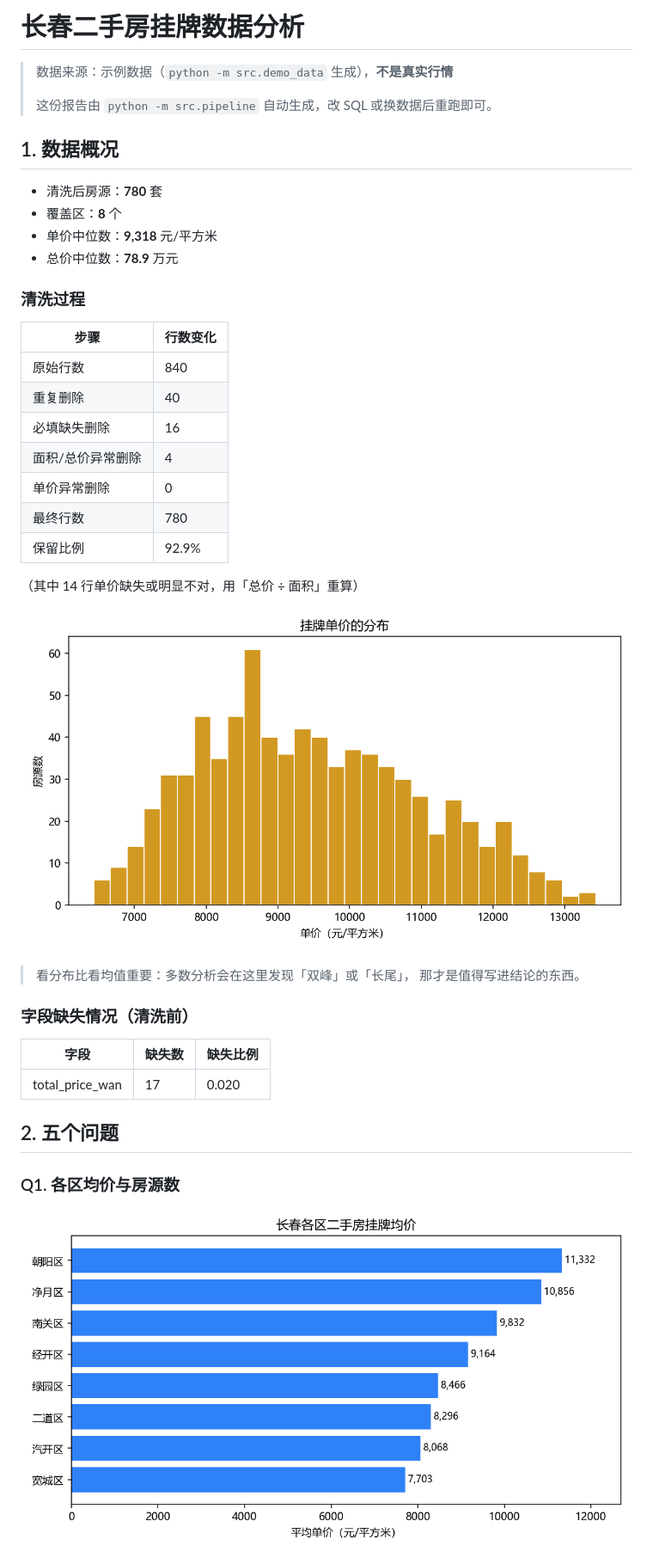
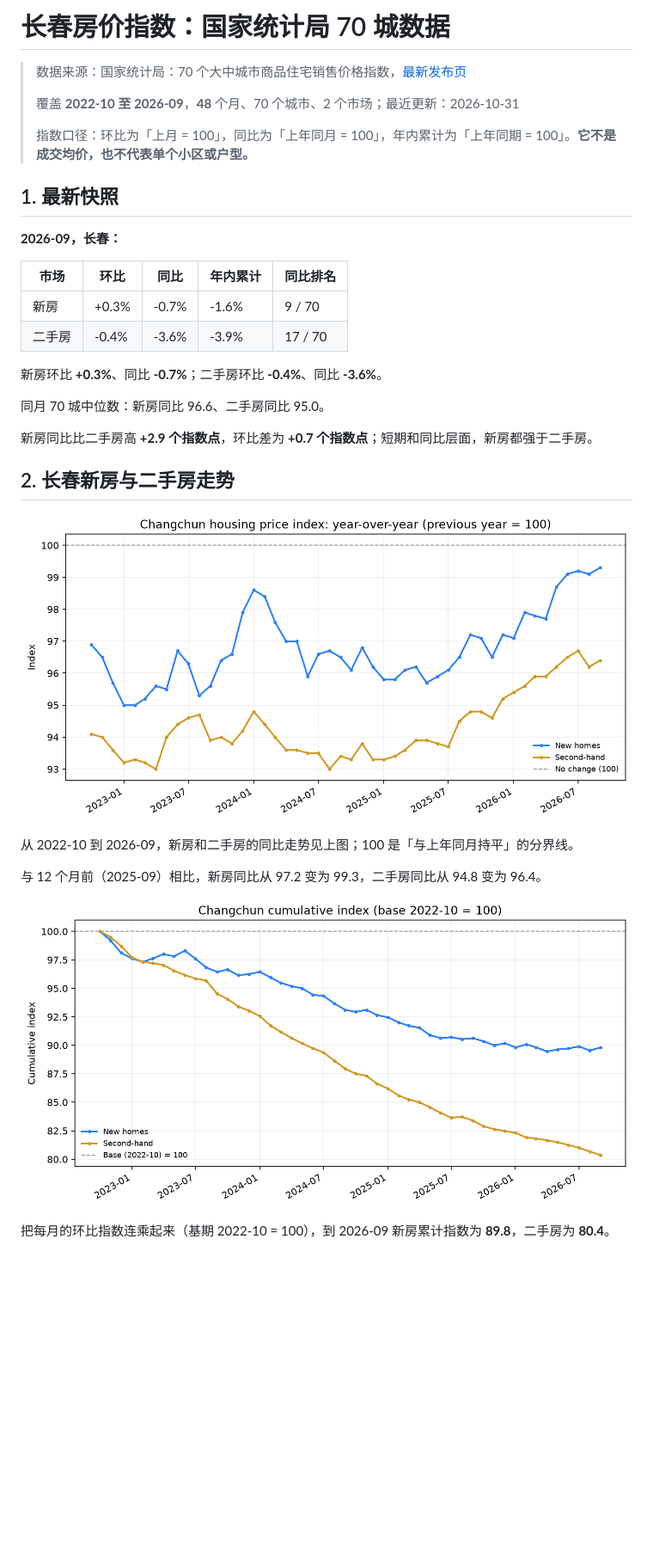
Before and after one commit to Wang-xinyu-2007/changchun-housing, a Markdown page: reports/report.md, the part around one of its changes. Shown at 86% size. Rendered like a GitHub page; pictures changed too: reports/figures/changchun_cumulative.png (added), reports/figures/changchun_yoy.png (added), reports/figures/district_price.png (deleted); blank space fills up the shorter version.

Commit message:
feat: rebuild SQL, charts, and report from real housing data

```diff
--- a/reports/report.md
+++ b/reports/report.md
@@ -1,44 +1,35 @@
-# 长春二手房挂牌数据分析
+# 长春房价指数：国家统计局 70 城数据
 
-> 数据来源：示例数据（`python -m src.demo_data` 生成），**不是真实行情**
+> 数据来源：国家统计局：70 个大中城市商品住宅销售价格指数，[最新发布页](https://www.stats.gov.cn/sj/zxfbhjd/202610/t20261019_1965609.html)
 >
-> 这份报告由 `python -m src.pipeline` 自动生成，改 SQL 或换数据后重跑即可。
+> 覆盖 **2022-10 至 2026-09**，**48** 个月、70 个城市、2 个市场；最近更新：2026-10-31
+>
+> 指数口径：环比为「上月 = 100」，同比为「上年同月 = 100」，年内累计为「上年同期 = 100」。**它不是成交均价，也不代表单个小区或户型。**
 
-## 1. 数据概况
+## 1. 最新快照
 
-- 清洗后房源：**780** 套
-- 覆盖区：**8** 个
-- 单价中位数：**9,318** 元/平方米
-- 总价中位数：**78.9** 万元
+**2026-09，长春：**
 
-### 清洗过程
+| 市场 | 环比 | 同比 | 年内累计 | 同比排名 |
+| --- | --- | --- | --- | --- |
+| 新房 | +0.3% | -0.7% | -1.6% | 9 / 70 |
+| 二手房 | -0.4% | -3.6% | -3.9% | 17 / 70 |
 
-| 步骤 | 行数变化 |
-| --- | --- |
-| 原始行数 | 840 |
-| 重复删除 | 40 |
-| 必填缺失删除 | 16 |
-| 面积/总价异常删除 | 4 |
-| 单价异常删除 | 0 |
-| 最终行数 | 780 |
-| 保留比例 | 92.9% |
+新房环比 **+0.3%**、同比 **-0.7%**；二手房环比 **-0.4%**、同比 **-3.6%**。
 
-（其中 14 行单价缺失或明显不对，用「总价 ÷ 面积」重算）
+同月 70 城中位数：新房同比 96.6、二手房同比 95.0。
 
-![单价分布](figures/price_hist.png)
+新房同比比二手房高 **+2.9 个指数点**，环比差为 **+0.7 个指数点**；短期和同比层面，新房都强于二手房。
 
-> 看分布比看均值重要：多数分析会在这里发现「双峰」或「长尾」，
-> 那才是值得写进结论的东西。
+## 2. 长春新房与二手房走势
 
-### 字段缺失情况（清洗前）
+![长春新房与二手房同比指数](figures/changchun_yoy.png)
 
-| 字段 | 缺失数 | 缺失比例 |
-| --- | --- | --- |
-| total_price_wan | 17 | 0.020 |
+从 2022-10 到 2026-09，新房和二手房的同比走势见上图；100 是「与上年同月持平」的分界线。
 
-## 2. 五个问题
+与 12 个月前（2025-09）相比，新房同比从 97.2 变为 99.3，二手房同比从 94.8 变为 96.4。
 
-### Q1. 各区均价与房源数
+![长春累计指数](figures/changchun_cumulative.png)
 
-![各区均价与房源数](figures/district_price.png)
+把每月的环比指数连乘起来（基期 2022-10 = 100），到 2026-09 新房累计指数为 **89.8**，二手房为 **80.4**。
 
```
Also changed, not shown: other parts of reports/report.md (+146 -57 lines), reports/figures/area_band_price.png (deleted), reports/figures/peer_comparison.png (added), 5 other files.
